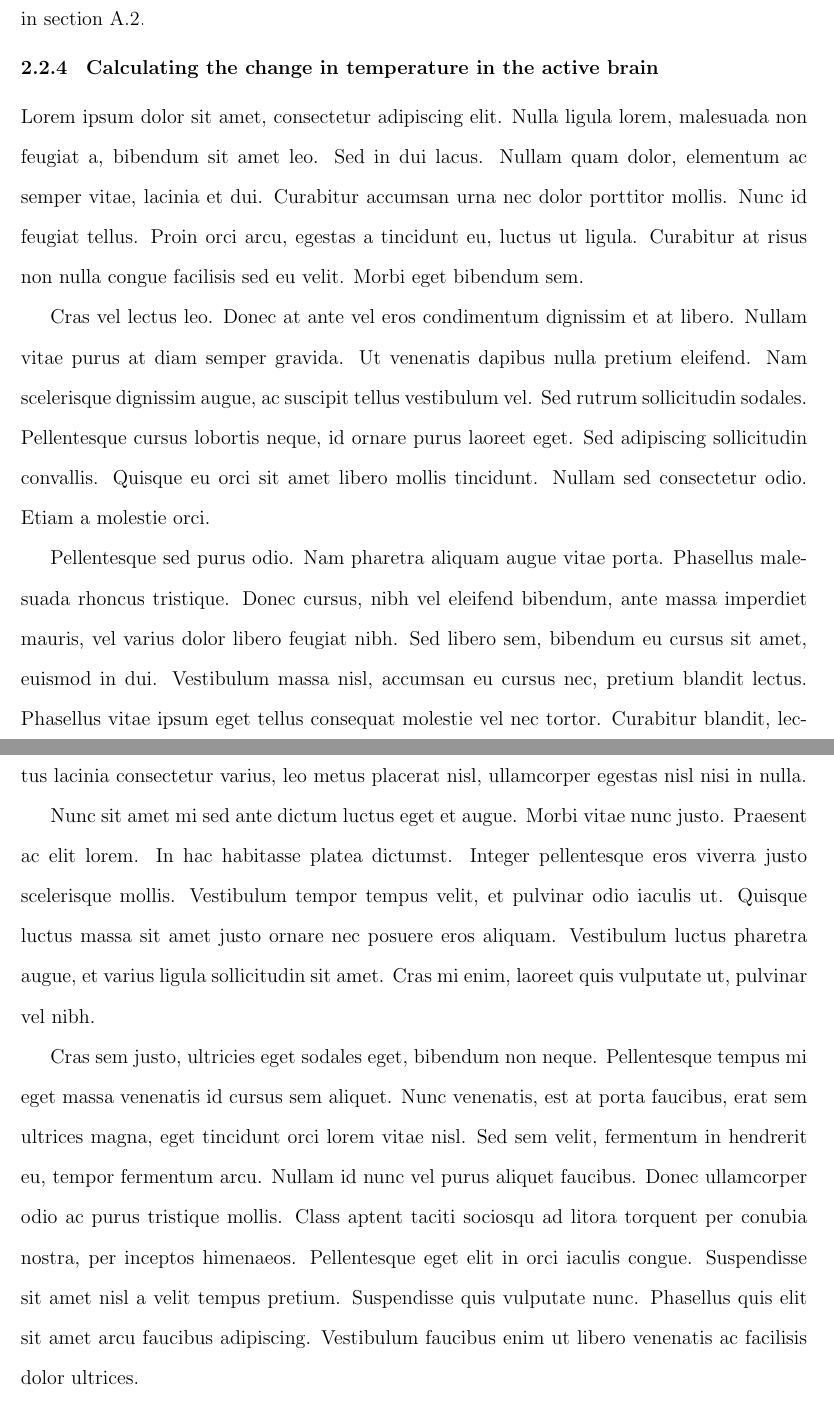
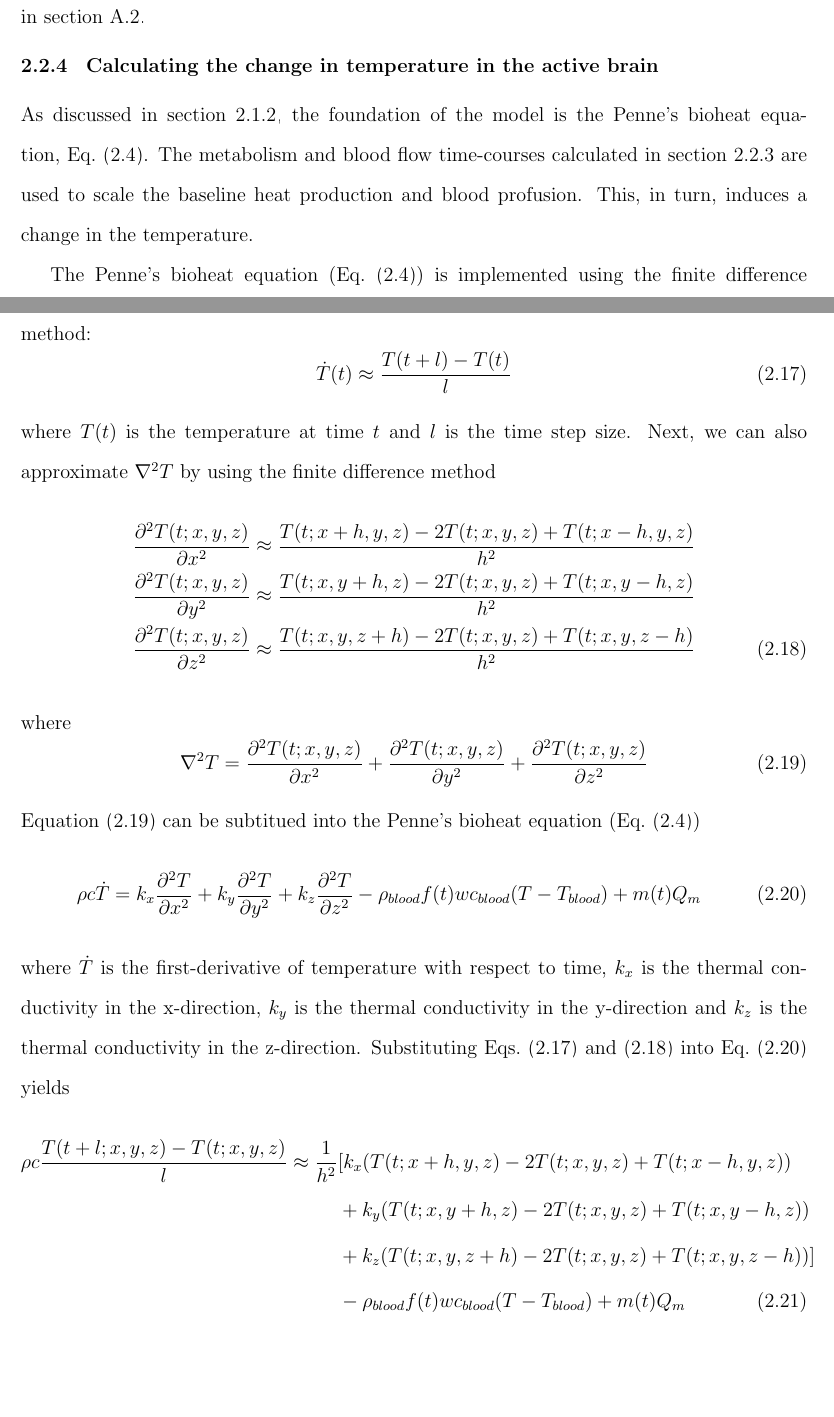
Before and after one commit to greggroth/thesis, a LaTeX thesis (thesis.tex, which reads chapters/BOLDandTemp.tex): two parts of pages 23 and 24 of 92 before the commit and two parts of pages 23 and 24 of 93 after it, joined at a grey line, cut so that both start at the same text, the shorter picture padded with empty space. Compiled offline with pdfLaTeX.

Commit message:
wrote section: Calculating the Change in Temperature

```diff
--- a/chapters/BOLDandTemp.tex
+++ b/chapters/BOLDandTemp.tex
@@ -172,21 +172,59 @@
     \end{equation}
   is a function of the BOLD signal.  Using \cref{eq:m,eq:f,eq:y} allows for the metabolism and blood flow to be calculated from the BOLD signal (values used are provided in~\cref{tbl:soteroparams}).
 
-    In order to process the files, the input BOLD data is stored in folder as a separate file for each time step.  The first step in processing the data for temperature calculations is to determine a resting state BOLD signal ($S_0$).  The resting state is calculated by taking the element-wise mean of the data when the subject is at rest (i.e. the first and last 20 seconds).  This results in one data set where each voxel is a mean of all of the voxels at the location over time ($S_0$).  In order to calculate the metabolism and blood flow, the BOLD dataset needs to be normalized to this resting state ($\frac{\Delta S(t)}{S_0}$).
+    In order to process the files, the BOLD dataset is stored in folder as a separate NIFTI (*.nii) file for each time step.  The first step in processing the data for temperature calculations is to determine a resting state BOLD signal ($S_0$).  The resting state is calculated by taking the voxel-wise mean of the data when the subject is at rest (i.e. the first and last 20 seconds).  This results in one data set where each voxel is a mean of all of the voxels at the location over time ($S_0$).  In order to calculate the metabolism and blood flow, the BOLD dataset needs to be normalized to this resting state ($\frac{\Delta S(t)}{S_0}$).
 
-    Once $\frac{\Delta S(t)}{S_0}$ is known for each time step, \cref{eq:m,eq:f,eq:y} can be used to calculate the metabolism and blood flow. The implementation of these functions is available in~\cref{apdx:fmriprocessing}.
+    Once $\frac{\Delta S(t)}{S_0}$ is known for each time step, \cref{eq:m,eq:f,eq:y} can be used to calculate the metabolism and blood flow. The implementation of this procedure is discussed in~\cref{apdx:fmriprocessing}.
 
   % CALC CHANGE IN T
     \subsection{\label{sec:calcT} Calculating the change in temperature in the active brain}
-    Lorem ipsum dolor sit amet, consectetur adipiscing elit. Nulla ligula lorem, malesuada non feugiat a, bibendum sit amet leo. Sed in dui lacus. Nullam quam dolor, elementum ac semper vitae, lacinia et dui. Curabitur accumsan urna nec dolor porttitor mollis. Nunc id feugiat tellus. Proin orci arcu, egestas a tincidunt eu, luctus ut ligula. Curabitur at risus non nulla congue facilisis sed eu velit. Morbi eget bibendum sem.
+    As discussed in~\cref{sec:multivox}, the foundation of the model is the Penne's bioheat equation,~\cref{eq:3dbioheat}.  The metabolism and blood flow time-courses calculated in~\cref{sec:calcmf} are used to scale the baseline heat production and blood profusion.  This, in turn, induces a change in the temperature.
 
-    Cras vel lectus leo. Donec at ante vel eros condimentum dignissim et at libero. Nullam vitae purus at diam semper gravida. Ut venenatis dapibus nulla pretium eleifend. Nam scelerisque dignissim augue, ac suscipit tellus vestibulum vel. Sed rutrum sollicitudin sodales. Pellentesque cursus lobortis neque, id ornare purus laoreet eget. Sed adipiscing sollicitudin convallis. Quisque eu orci sit amet libero mollis tincidunt. Nullam sed consectetur odio. Etiam a molestie orci.
+    The Penne's bioheat equation (\cref{eq:3dbioheat}) is implemented using the finite difference method:
+    \begin{equation}
+      \label{eq:finitedifference}
+      \dot{T}(t) \approx \frac{T(t+l)-T(t)}{l}
+    \end{equation}
+    where $T(t)$ is the temperature at time $t$ and $l$ is the time step size. Next, we can also approximate $\nabla^{2} T$ by using the finite difference method
+    \begin{align}
+      \frac{\partial^2T(t;x,y,z)}{\partial x^2} &\approx \frac{T(t;x+h,y,z)-2 T(t;x,y,z)+T(t;x-h,y,z)}{h^2} \notag\\
+      \frac{\partial^2T(t;x,y,z)}{\partial y^2} &\approx \frac{T(t;x,y+h,z)-2 T(t;x,y,z)+T(t;x,y-h,z)}{h^2} \notag\\
+      \frac{\partial^2T(t;x,y,z)}{\partial z^2} &\approx \frac{T(t;x,y,z+h)-2 T(t;x,y,z)+T(t;x,y,z-h)}{h^2}\label{eq:fdspatial}
+    \end{align}
+where
+  \begin{equation}
+    \label{eq:leplaceT}
+    \nabla^{2} T =
+    \frac{\partial^2T(t;x,y,z)}{\partial x^2} +
+    \frac{\partial^2T(t;x,y,z)}{\partial y^2} +
+    \frac{\partial^2T(t;x,y,z)}{\partial z^2}
+  \end{equation}
+\Cref{eq:leplaceT} can be subtitued into the Penne's bioheat equation~(\cref{eq:3dbioheat})
+  \begin{equation}
+    \rho c \dot{T} = k_x \frac{\partial^2 T}{\partial x^2} + k_y \frac{\partial^2 T}{\partial y^2} + k_z \frac{\partial^2 T}{\partial z^2} -\rho_{blood}f(t)wc_{blood}(T-T_{blood})+m(t)Q_{m} \label{eq:simplifiedbioheat}
+  \end{equation}
+  where $\dot{T}$ is the first-derivative of temperature with respect to time, $k_x$ is the thermal conductivity in the x-direction, $k_y$ is the thermal conductivity in the y-direction and $k_z$ is the thermal conductivity in the z-direction.
+  Substituting~\cref{eq:fdspatial,eq:finitedifference} into~\cref{eq:simplifiedbioheat} yields
+  \begin{align}
+    \rho c \frac{T(t+l;x,y,z)-T(t;x,y,z)}{l} \approx \frac{1}{h^2}
+    & [k_x (T(t;x+h,y,z)-2 T(t;x,y,z)+T(t;x-h,y,z)) \notag\\
+    & + k_y (T(t;x,y+h,z)-2 T(t;x,y,z)+T(t;x,y-h,z))\notag\\
+    & + k_z (T(t;x,y,z+h)-2 T(t;x,y,z)+T(t;x,y,z-h))]\notag\\
+    & -\rho_{blood}f(t)wc_{blood}(T-T_{blood})+m(t)Q_{m}
+  \end{align}
+  which is then rearranged to solve for $T(t+l;x,y,z)$
+  \begin{align}
+    \label{eq:fdfinal}
+    T(t+l;x,y,z) \approx T(t;x,y,z) + \frac{l}{\rho c h^2}
+    & [k_x (T(t;x+h,y,z)-2 T(t;x,y,z)+T(t;x-h,y,z)) \notag\\
+    & + k_y (T(t;x,y+h,z)-2 T(t;x,y,z)+T(t;x,y-h,z))\notag\\
+    & + k_z (T(t;x,y,z+h)-2 T(t;x,y,z)+T(t;x,y,z-h))]\notag\\
+    & -\rho_{blood}f(t)wc_{blood}(T-T_{blood})+m(t)Q_{m}
+  \end{align}
+  The time step size (l) can be picked arbitrarily, however the spatial step size (h) is limited to the voxel spacing.
 
-    Pellentesque sed purus odio. Nam pharetra aliquam augue vitae porta. Phasellus malesuada rhoncus tristique. Donec cursus, nibh vel eleifend bibendum, ante massa imperdiet mauris, vel varius dolor libero feugiat nibh. Sed libero sem, bibendum eu cursus sit amet, euismod in dui. Vestibulum massa nisl, accumsan eu cursus nec, pretium blandit lectus. Phasellus vitae ipsum eget tellus consequat molestie vel nec tortor. Curabitur blandit, lectus lacinia consectetur varius, leo metus placerat nisl, ullamcorper egestas nisl nisi in nulla.
+  The final equation~(\cref{eq:fdfinal}) gives a method for calculating the next time step ($T(t+l)$) from the current time step ($T(t)$).  The implementation of this equation is discussed in~\cref{apdx:tempCalcDynMF}.
 
-    Nunc sit amet mi sed ante dictum luctus eget et augue. Morbi vitae nunc justo. Praesent ac elit lorem. In hac habitasse platea dictumst. Integer pellentesque eros viverra justo scelerisque mollis. Vestibulum tempor tempus velit, et pulvinar odio iaculis ut. Quisque luctus massa sit amet justo ornare nec posuere eros aliquam. Vestibulum luctus pharetra augue, et varius ligula sollicitudin sit amet. Cras mi enim, laoreet quis vulputate ut, pulvinar vel nibh.
-
-    Cras sem justo, ultricies eget sodales eget, bibendum non neque. Pellentesque tempus mi eget massa venenatis id cursus sem aliquet. Nunc venenatis, est at porta faucibus, erat sem ultrices magna, eget tincidunt orci lorem vitae nisl. Sed sem velit, fermentum in hendrerit eu, tempor fermentum arcu. Nullam id nunc vel purus aliquet faucibus. Donec ullamcorper odio ac purus tristique mollis. Class aptent taciti sociosqu ad litora torquent per conubia nostra, per inceptos himenaeos. Pellentesque eget elit in orci iaculis congue. Suspendisse sit amet nisl a velit tempus pretium. Suspendisse quis vulputate nunc. Phasellus quis elit sit amet arcu faucibus adipiscing. Vestibulum faucibus enim ut libero venenatis ac facilisis dolor ultrices.
 % RESULTS
   \section{\label{sec:results} Results}
    In order to understand the behavior of the model, we first applied it simulated BOLD data that was generated by convolving a boxcar function with the hemodynamic response function provided by SPM8.  After we understood the behavior of the model, we then applied it to experimental BOLD data that was collected by~\citet{dhamala}.
```
Also changed, not shown: chapters/appendix.tex (+1 -0 lines), thesis.tex (+0 -2 lines), chapters/BOLDandTemp.tex (4 more changed lines).
